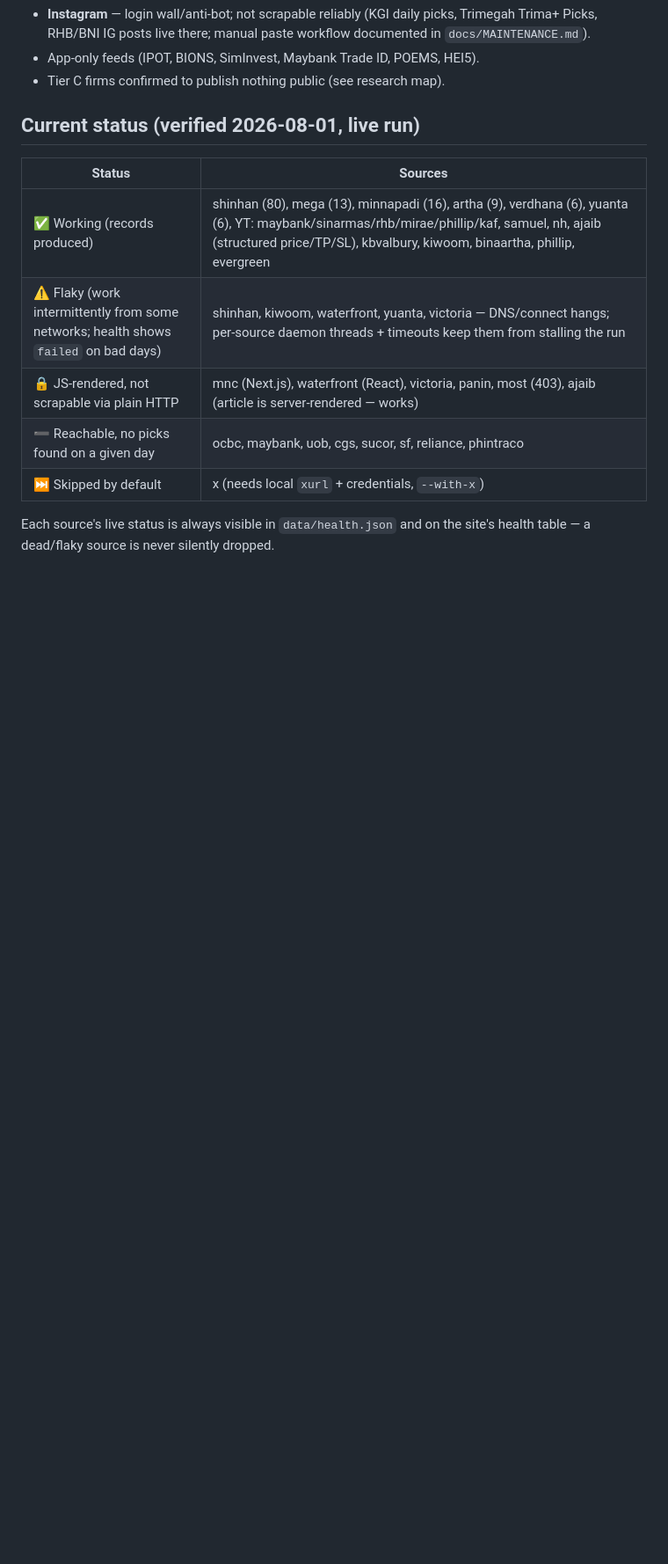
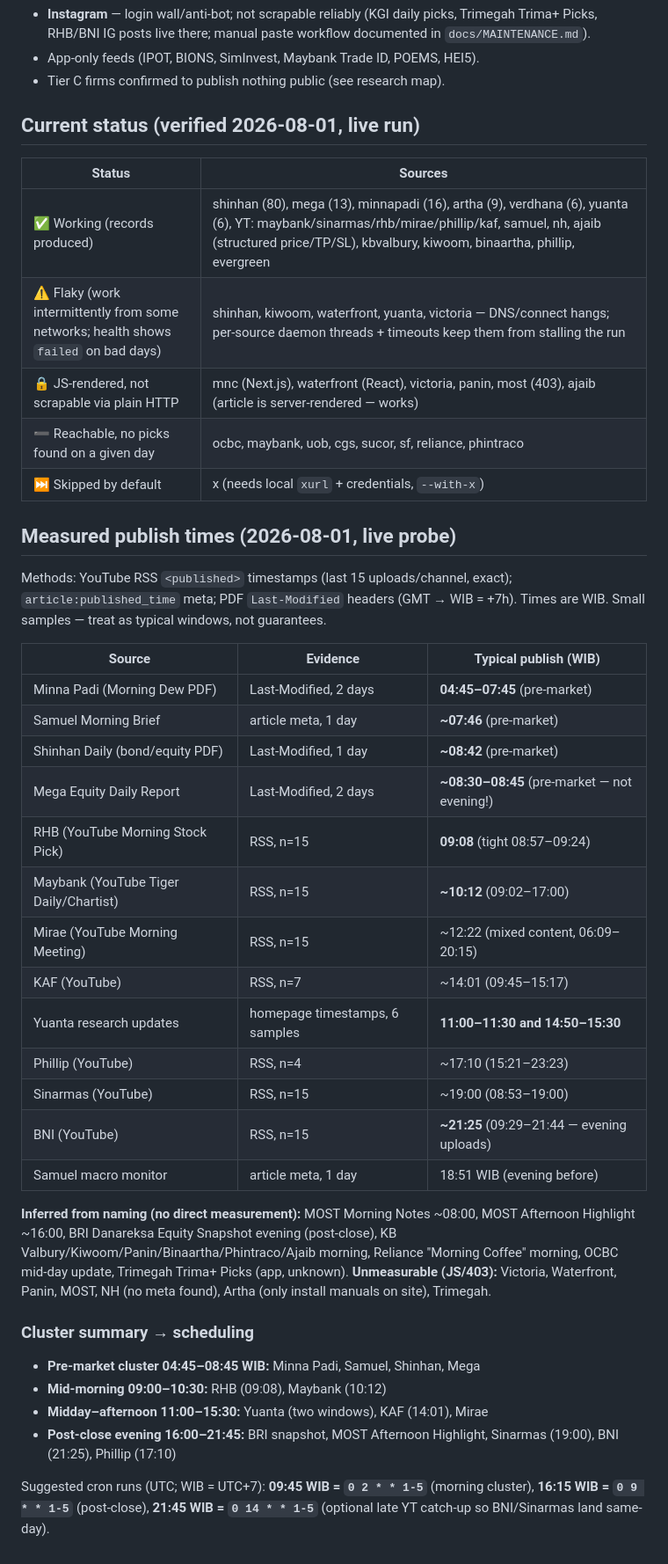
Before and after one commit to jiprastyo/idx-daily-recs, a Markdown page: docs/SOURCES.md, the part around the change. Shown at 88% size. Drawn GitHub-style; blank space fills up the shorter version.

Commit message:
docs: measured publish times per source (2026-08-01 probe: YT RSS, article meta, PDF Last-Modified)

```diff
--- a/docs/SOURCES.md
+++ b/docs/SOURCES.md
@@ -70,5 +70,42 @@ Disabled by default in CI (no credentials); see `docs/DEPLOY_LOCAL.md`.
 | ➖ Reachable, no picks found on a given day | ocbc, maybank, uob, cgs, sucor, sf, reliance, phintraco |
 | ⏭️ Skipped by default | x (needs local `xurl` + credentials, `--with-x`) |
 
-Each source's live status is always visible in `data/health.json` and on the site's
-health table — a dead/flaky source is never silently dropped.
+## Measured publish times (2026-08-01, live probe)
+
+Methods: YouTube RSS `<published>` timestamps (last 15 uploads/channel, exact);
+`article:published_time` meta; PDF `Last-Modified` headers (GMT → WIB = +7h).
+Times are WIB. Small samples — treat as typical windows, not guarantees.
+
+| Source | Evidence | Typical publish (WIB) |
+|---|---|---|
+| Minna Padi (Morning Dew PDF) | Last-Modified, 2 days | **04:45–07:45** (pre-market) |
+| Samuel Morning Brief | article meta, 1 day | **~07:46** (pre-market) |
+| Shinhan Daily (bond/equity PDF) | Last-Modified, 1 day | **~08:42** (pre-market) |
+| Mega Equity Daily Report | Last-Modified, 2 days | **~08:30–08:45** (pre-market — not evening!) |
+| RHB (YouTube Morning Stock Pick) | RSS, n=15 | **09:08** (tight 08:57–09:24) |
+| Maybank (YouTube Tiger Daily/Chartist) | RSS, n=15 | **~10:12** (09:02–17:00) |
+| Mirae (YouTube Morning Meeting) | RSS, n=15 | ~12:22 (mixed content, 06:09–20:15) |
+| KAF (YouTube) | RSS, n=7 | ~14:01 (09:45–15:17) |
+| Yuanta research updates | homepage timestamps, 6 samples | **11:00–11:30 and 14:50–15:30** |
+| Phillip (YouTube) | RSS, n=4 | ~17:10 (15:21–23:23) |
+| Sinarmas (YouTube) | RSS, n=15 | ~19:00 (08:53–19:00) |
+| BNI (YouTube) | RSS, n=15 | **~21:25** (09:29–21:44 — evening uploads) |
+| Samuel macro monitor | article meta, 1 day | 18:51 WIB (evening before) |
+
+**Inferred from naming (no direct measurement):** MOST Morning Notes ~08:00, MOST
+Afternoon Highlight ~16:00, BRI Danareksa Equity Snapshot evening (post-close),
+KB Valbury/Kiwoom/Panin/Binaartha/Phintraco/Ajaib morning, Reliance "Morning Coffee"
+morning, OCBC mid-day update, Trimegah Trima+ Picks (app, unknown).
+**Unmeasurable (JS/403):** Victoria, Waterfront, Panin, MOST, NH (no meta found),
+Artha (only install manuals on site), Trimegah.
+
+### Cluster summary → scheduling
+
+- **Pre-market cluster 04:45–08:45 WIB:** Minna Padi, Samuel, Shinhan, Mega
+- **Mid-morning 09:00–10:30:** RHB (09:08), Maybank (10:12)
+- **Midday–afternoon 11:00–15:30:** Yuanta (two windows), KAF (14:01), Mirae
+- **Post-close evening 16:00–21:45:** BRI snapshot, MOST Afternoon Highlight, Sinarmas (19:00), BNI (21:25), Phillip (17:10)
+
+Suggested cron runs (UTC; WIB = UTC+7): **09:45 WIB = `0 2 * * 1-5`** (morning
+cluster), **16:15 WIB = `0 9 * * 1-5`** (post-close), **21:45 WIB = `0 14 * * 1-5`**
+(optional late YT catch-up so BNI/Sinarmas land same-day).
```
